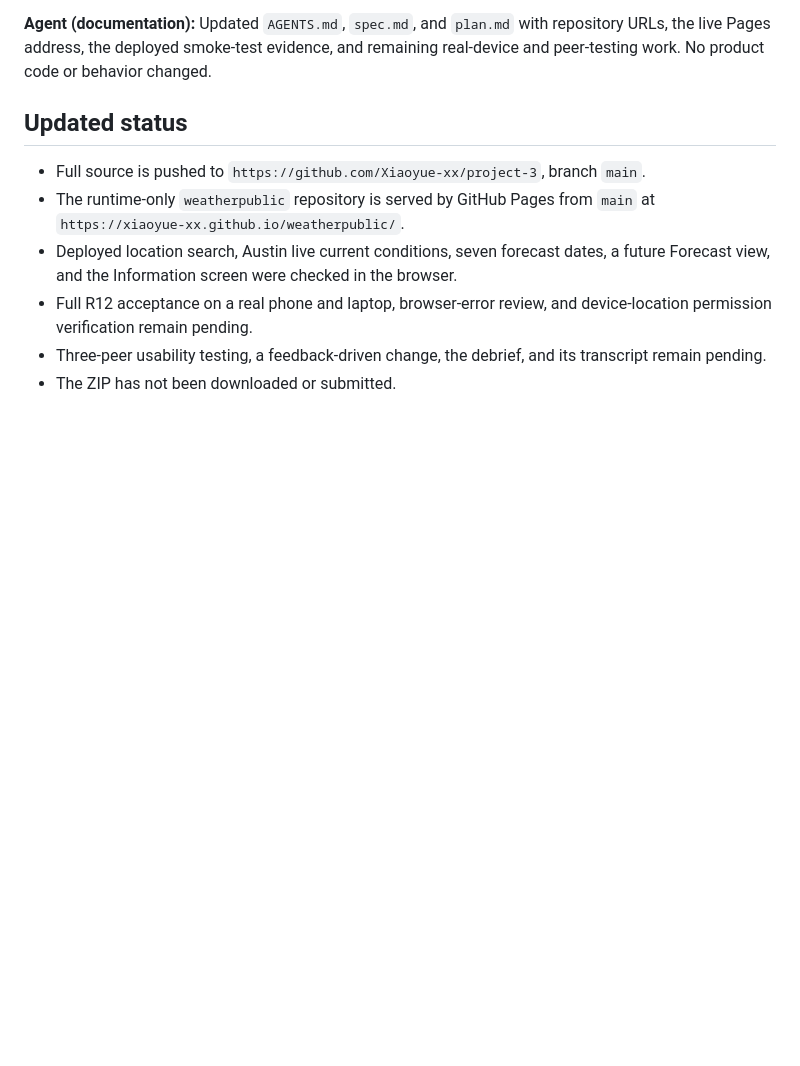
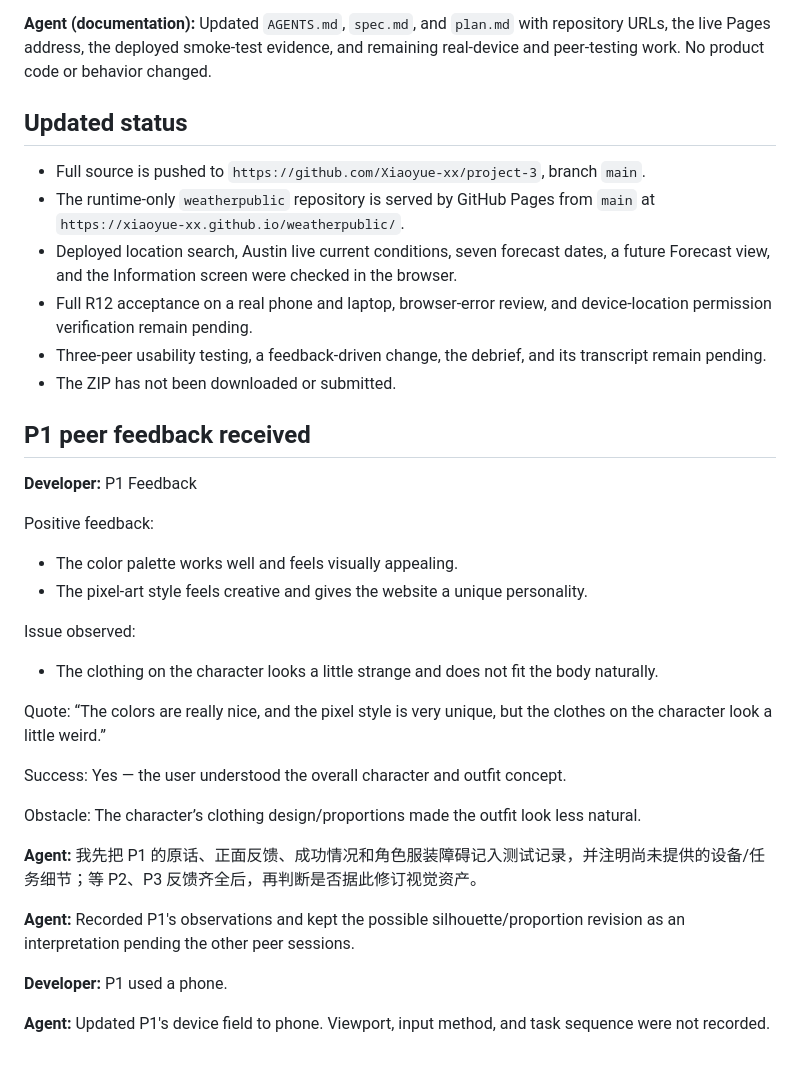
Before and after one commit to Xiaoyue-xx/project-3, a Markdown page: transcripts/build-2026-10-12_161500.md, the part around the change. Rendered like a GitHub page; blank space fills up the shorter version.

Commit message:
docs: record first peer usability feedback
Capture P1's mobile test context, positive feedback, quote, and clothing-fit observation while reserving synthesis until the remaining sessions arrive.

Co-authored-by: Copilot <223556219+Copilot@users.noreply.github.com>

```diff
--- a/transcripts/build-2026-10-12_161500.md
+++ b/transcripts/build-2026-10-12_161500.md
@@ -129,3 +129,36 @@ Updated `AGENTS.md`, `spec.md`, and `plan.md` with repository URLs, the live Pag
 - Full R12 acceptance on a real phone and laptop, browser-error review, and device-location permission verification remain pending.
 - Three-peer usability testing, a feedback-driven change, the debrief, and its transcript remain pending.
 - The ZIP has not been downloaded or submitted.
+
+## P1 peer feedback received
+
+**Developer:**
+P1 Feedback
+
+Positive feedback:
+- The color palette works well and feels visually appealing.
+- The pixel-art style feels creative and gives the website a unique personality.
+
+Issue observed:
+- The clothing on the character looks a little strange and does not fit the body naturally.
+
+Quote:
+“The colors are really nice, and the pixel style is very unique, but the clothes on the character look a little weird.”
+
+Success:
+Yes — the user understood the overall character and outfit concept.
+
+Obstacle:
+The character’s clothing design/proportions made the outfit look less natural.
+
+**Agent:**
+我先把 P1 的原话、正面反馈、成功情况和角色服装障碍记入测试记录，并注明尚未提供的设备/任务细节；等 P2、P3 反馈齐全后，再判断是否据此修订视觉资产。
+
+**Agent:**
+Recorded P1's observations and kept the possible silhouette/proportion revision as an interpretation pending the other peer sessions.
+
+**Developer:**
+P1 used a phone.
+
+**Agent:**
+Updated P1's device field to phone. Viewport, input method, and task sequence were not recorded.
```
Also changed, not shown: plan.md (+12 -0 lines).
